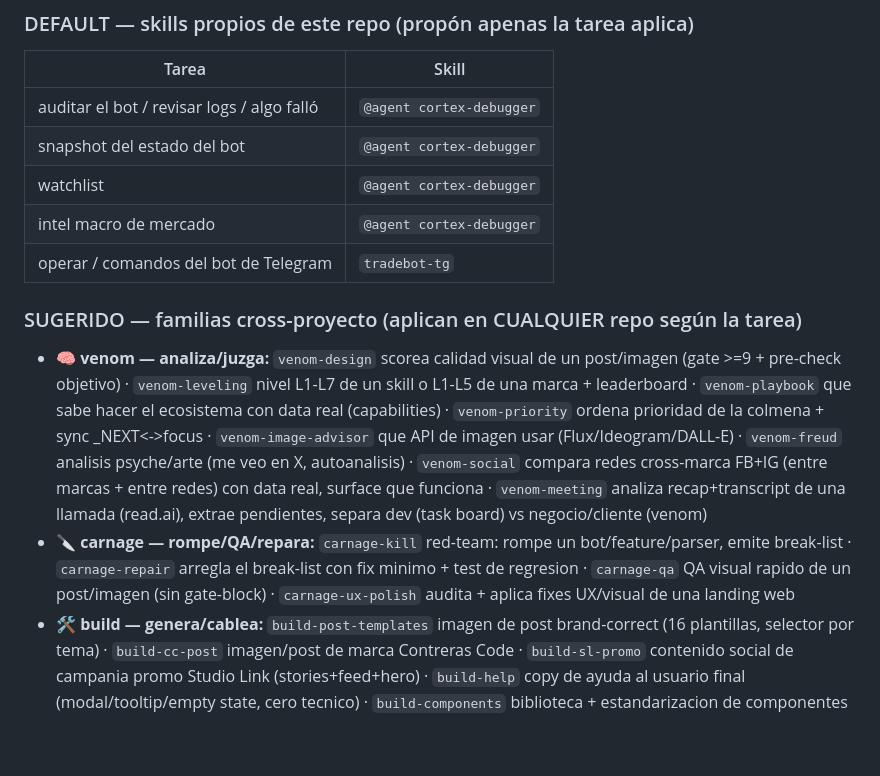
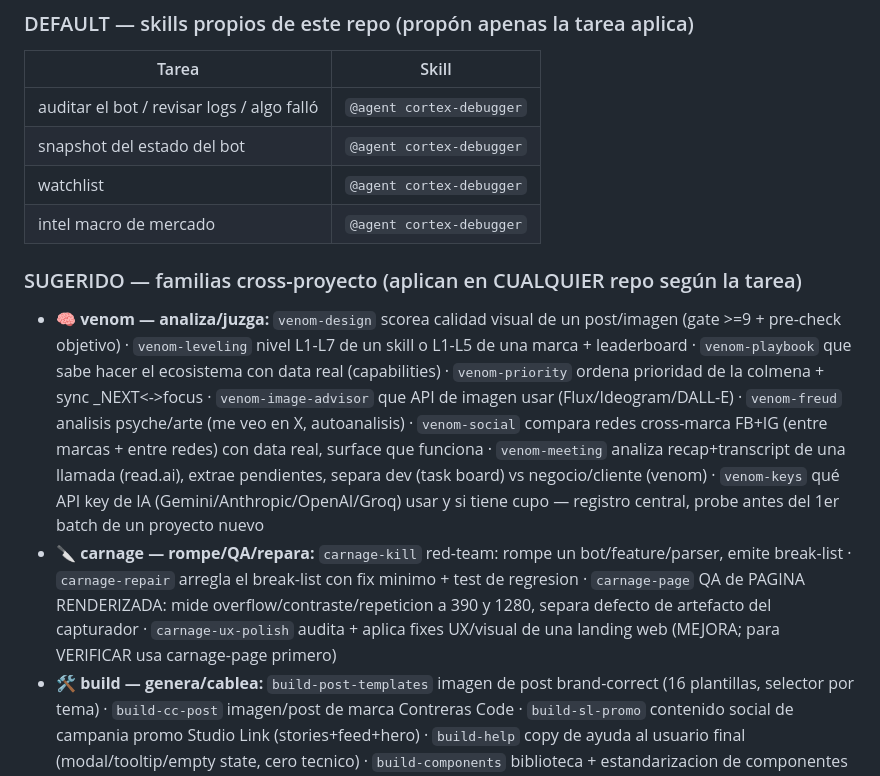
Before and after one commit to fercreek/vigil, a Markdown page: CLAUDE.md, the part around the change. Rendered like a GitHub page; blank space fills up the shorter version.

Commit message:
docs(claude): register which skills and agents this repo actually has
Auto-synced from venom/registry/{skills,agents}-by-project.yaml.

The skills block previously listed skills that no longer exist on disk —
sync_skills.py had no liveness check, so pruned skills kept being re-injected
here on every run and Claude would propose them per rule #16. The registry
now aborts instead of propagating dead pointers.

The agents block is new. It routes by delegation intent and names Explore and
general-purpose as legitimate destinations: measured across 1,594 transcripts,
those two take 68% of all delegation, and pretending otherwise is what made
the previous agent list get ignored wholesale.

```diff
--- a/CLAUDE.md
+++ b/CLAUDE.md
@@ -997,11 +997,10 @@ Ver `docs/STRATEGY_RULES.md` para reglas completas. Resumen:
 | snapshot del estado del bot | `@agent cortex-debugger` |
 | watchlist | `@agent cortex-debugger` |
 | intel macro de mercado | `@agent cortex-debugger` |
-| operar / comandos del bot de Telegram | `tradebot-tg` |
 
 ### SUGERIDO — familias cross-proyecto (aplican en CUALQUIER repo según la tarea)
-- **🧠 venom — analiza/juzga:** `venom-design` scorea calidad visual de un post/imagen (gate >=9 + pre-check objetivo) · `venom-leveling` nivel L1-L7 de un skill o L1-L5 de una marca + leaderboard · `venom-playbook` que sabe hacer el ecosistema con data real (capabilities) · `venom-priority` ordena prioridad de la colmena + sync _NEXT<->focus · `venom-image-advisor` que API de imagen usar (Flux/Ideogram/DALL-E) · `venom-freud` analisis psyche/arte (me veo en X, autoanalisis) · `venom-social` compara redes cross-marca FB+IG (entre marcas + entre redes) con data real, surface que funciona · `venom-meeting` analiza recap+transcript de una llamada (read.ai), extrae pendientes, separa dev (task board) vs negocio/cliente (venom)
-- **🔪 carnage — rompe/QA/repara:** `carnage-kill` red-team: rompe un bot/feature/parser, emite break-list · `carnage-repair` arregla el break-list con fix minimo + test de regresion · `carnage-qa` QA visual rapido de un post/imagen (sin gate-block) · `carnage-ux-polish` audita + aplica fixes UX/visual de una landing web
+- **🧠 venom — analiza/juzga:** `venom-design` scorea calidad visual de un post/imagen (gate >=9 + pre-check objetivo) · `venom-leveling` nivel L1-L7 de un skill o L1-L5 de una marca + leaderboard · `venom-playbook` que sabe hacer el ecosistema con data real (capabilities) · `venom-priority` ordena prioridad de la colmena + sync _NEXT<->focus · `venom-image-advisor` que API de imagen usar (Flux/Ideogram/DALL-E) · `venom-freud` analisis psyche/arte (me veo en X, autoanalisis) · `venom-social` compara redes cross-marca FB+IG (entre marcas + entre redes) con data real, surface que funciona · `venom-meeting` analiza recap+transcript de una llamada (read.ai), extrae pendientes, separa dev (task board) vs negocio/cliente (venom) · `venom-keys` qué API key de IA (Gemini/Anthropic/OpenAI/Groq) usar y si tiene cupo — registro central, probe antes del 1er batch de un proyecto nuevo
+- **🔪 carnage — rompe/QA/repara:** `carnage-kill` red-team: rompe un bot/feature/parser, emite break-list · `carnage-repair` arregla el break-list con fix minimo + test de regresion · `carnage-page` QA de PAGINA RENDERIZADA: mide overflow/contraste/repeticion a 390 y 1280, separa defecto de artefacto del capturador · `carnage-ux-polish` audita + aplica fixes UX/visual de una landing web (MEJORA; para VERIFICAR usa carnage-page primero)
 - **🛠️ build — genera/cablea:** `build-post-templates` imagen de post brand-correct (16 plantillas, selector por tema) · `build-cc-post` imagen/post de marca Contreras Code · `build-sl-promo` contenido social de campania promo Studio Link (stories+feed+hero) · `build-help` copy de ayuda al usuario final (modal/tooltip/empty state, cero tecnico) · `build-components` biblioteca + estandarizacion de componentes UI de un repo · `build-tooltip` cablea tooltip Stimulus en formularios Studio Link · `build-chat` envia mensaje tono venom por WhatsApp o Telegram · `brand-batch` orquesta un batch de contenido social de una marca (discovery->generar->gate->preview), HASTA preview, no publica. Destilado del content-pipeline
 - **🎯 focus — productividad:** `focus` gestor diario de prioridades (today.json) · `focus-hyper` bloquea en UNA tarea, guard anti-drift · `focus-tdah` modo comunicacion TDAH (corto, A/B/C, 1 pregunta) · `focus-supernova` retro + cierre de sesion (bien/mal/patron) + commit
 - **🦇 batman/hydra — orquesta:** `batman` orquesta varias sesiones sobre UN repo (modo crunch/evento) · `hydra` derrame multi-modelo (Opus->Sonnet->Haiku) para abarcar mas
```
